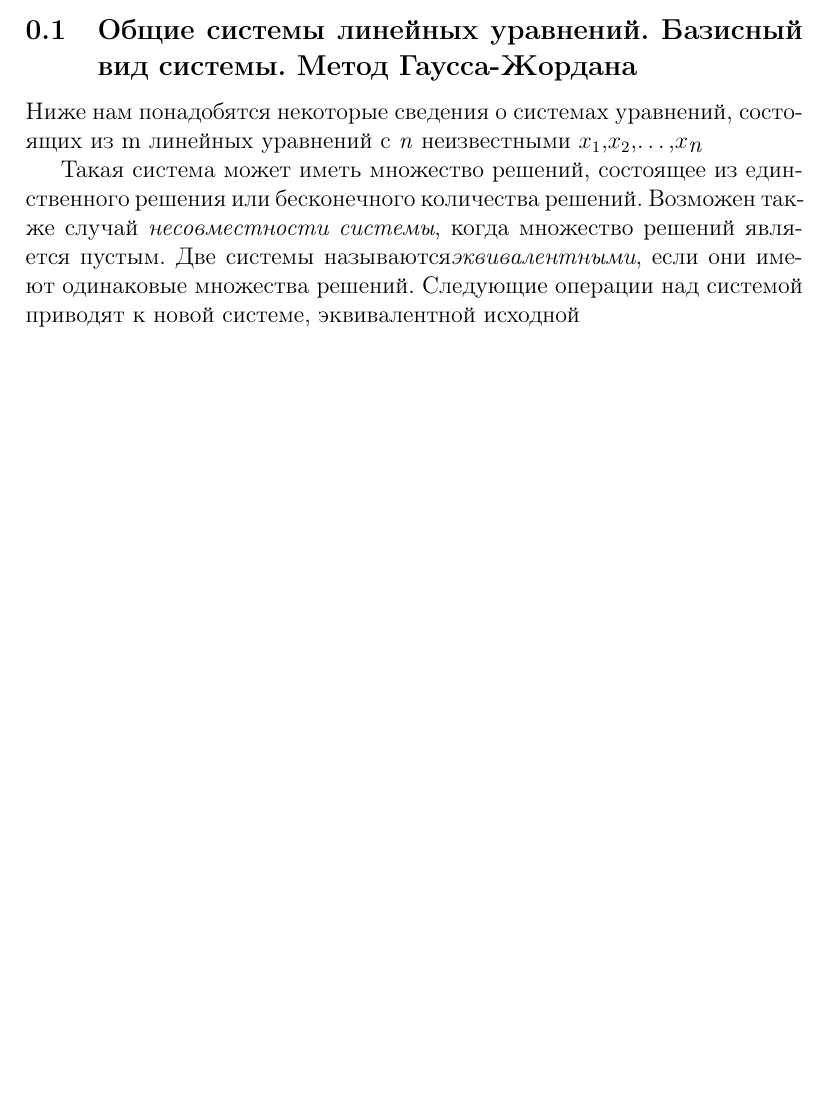
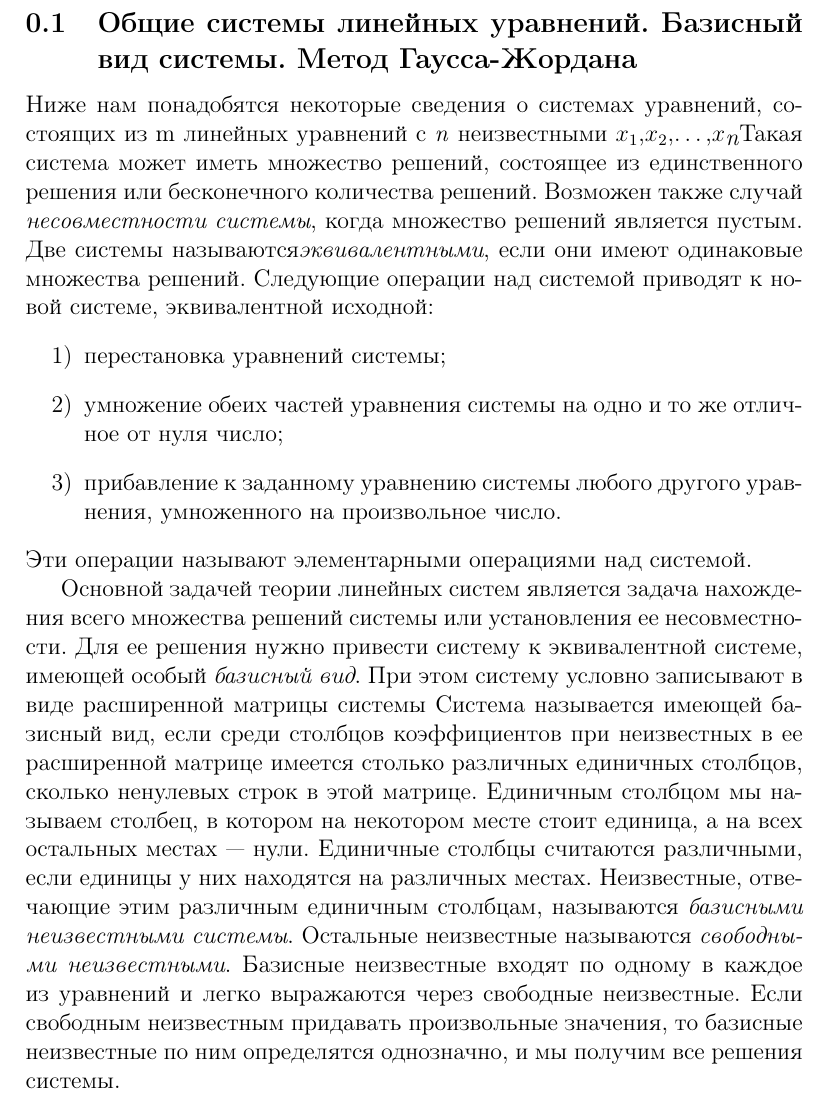
Before and after one commit to nika-nii/latex-pr, a LaTeX document (1-3 1-5.tex): part of the page, cut so that both start at the same text, the shorter picture padded with empty space. Compiled offline with pdfLaTeX.

Commit message:
минимальная обвязка для компиляции + чутка текста

```diff
--- a/1-3 1-5.tex
+++ b/1-3 1-5.tex
@@ -1,10 +1,8 @@
 \documentclass[12pt]{article}
 \usepackage[russian]{babel}
-\usepackage[utf8]{inputenc} % set input encoding (not needed with XeLaTeX)
+\usepackage[utf8]{inputenc}
+\begin{document}
 
-\title{}
-\begin{document}
-\maketitle
 
 
 
@@ -12,9 +10,21 @@
 
 \subsection{Общие системы линейных уравнений. Базисный вид системы. Метод Гаусса-Жордана}
 Ниже нам понадобятся некоторые сведения о системах уравнений, состоящих из m линейных уравнений с \textit {n} неизвестными $x_1$,$x_2$,\dots,$x_\textit{n}$%
-% ТУТ ЕСТЬ ФОРМУЛА
+% ТУТ ЕСТЬ СЛАУ
+Такая система может иметь множество решений, состоящее из единственного решения или бесконечного количества решений. Возможен также случай \textit{несовместности системы}, когда множество решений является пустым. Две системы называются\textit {эквивалентными}, если они имеют одинаковые множества решений. Следующие операции над системой приводят к новой системе, эквивалентной исходной:
+		\begin{enumerate}
+			\renewcommand{\theenumi}{(\arabic{enumi})}
+			\renewcommand{\labelenumi}{\arabic{enumi})}
+			\itemперестановка уравнений системы;
+			\itemумножение обеих частей уравнения системы на одно и то же отличное от нуля число;
+			\itemприбавление к заданному уравнению системы любого другого уравнения, умноженного на произвольное число.
+		\end{enumerate}
+Эти операции называют элементарными операциями над системой.
 
-Такая система может иметь множество решений, состоящее из единственного решения или бесконечного количества решений. Возможен также случай \textit{несовместности системы}, когда множество решений является пустым. Две системы называются\textit {эквивалентными}, если они имеют одинаковые множества решений. Следующие операции над системой приводят к новой системе, эквивалентной исходной
+Основной задачей теории линейных систем является задача нахождения всего множества решений системы или установления ее несовместности. Для ее решения нужно привести систему к эквивалентной системе, имеющей особый \textit{базисный вид}. При этом систему условно записывают в виде расширенной матрицы системы
+%ТУТ ЕСТЬ МАТРИЦА
+Система называется имеющей базисный вид, если среди столбцов коэффициентов при неизвестных в ее расширенной матрице имеется столько  различных  единичных  столбцов, сколько  ненулевых строк в этой матрице. Единичным столбцом мы называем столбец, в котором на некотором месте стоит единица, а на всех остальных местах — нули. Единичные столбцы считаются различными, если единицы у них находятся на различных местах. Неизвестные, отвечающие этим различным единичным столбцам, называются \textit{базисными неизвестными системы}. Остальные неизвестные называются \textit{свободными неизвестными}. Базисные неизвестные входят по одному в каждое из уравнений и легко выражаются через свободные неизвестные. Если свободным неизвестным придавать произвольные значения, то базисные неизвестные по ним определятся однозначно, и мы получим все решения системы.
+
 
 
 
```
